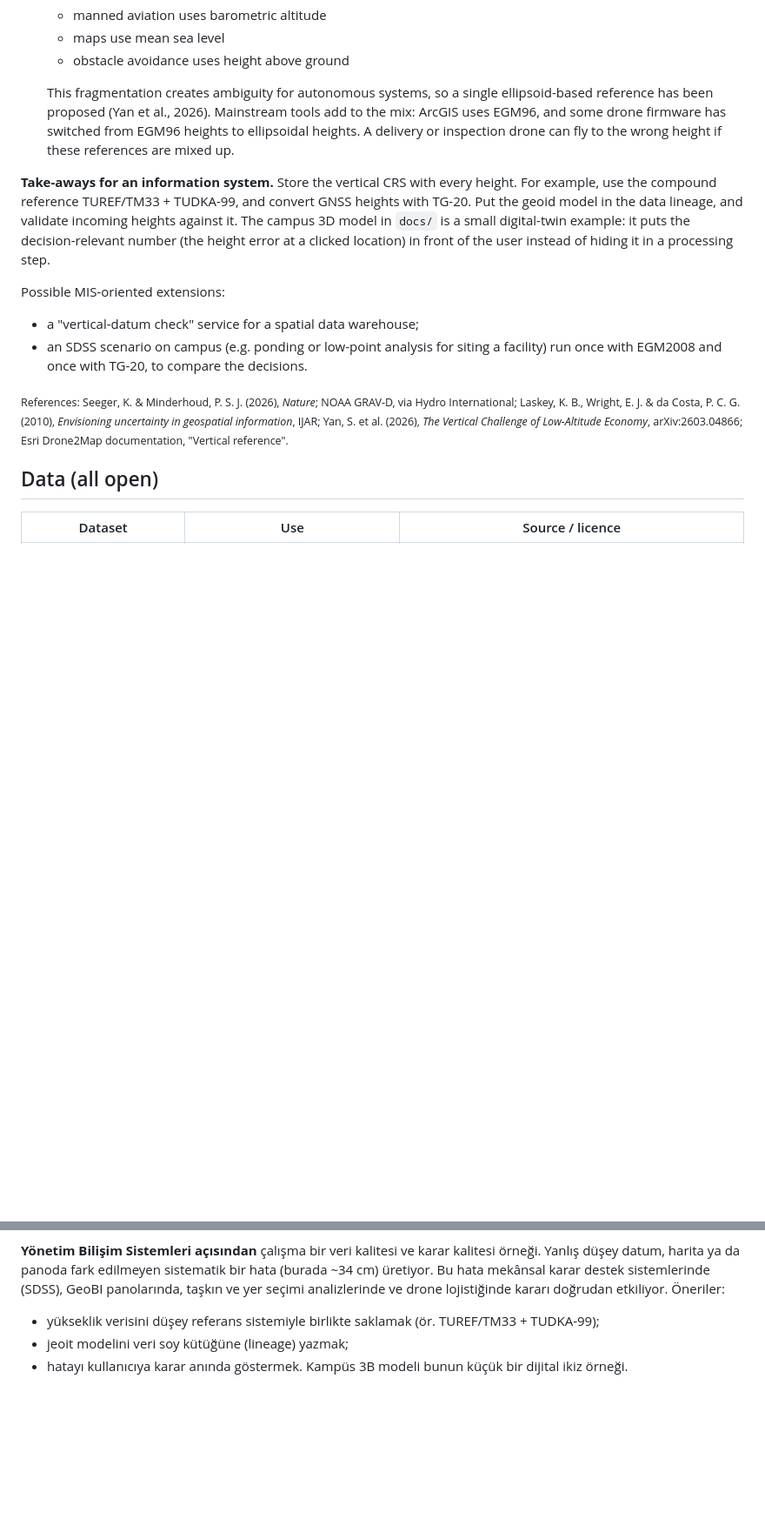
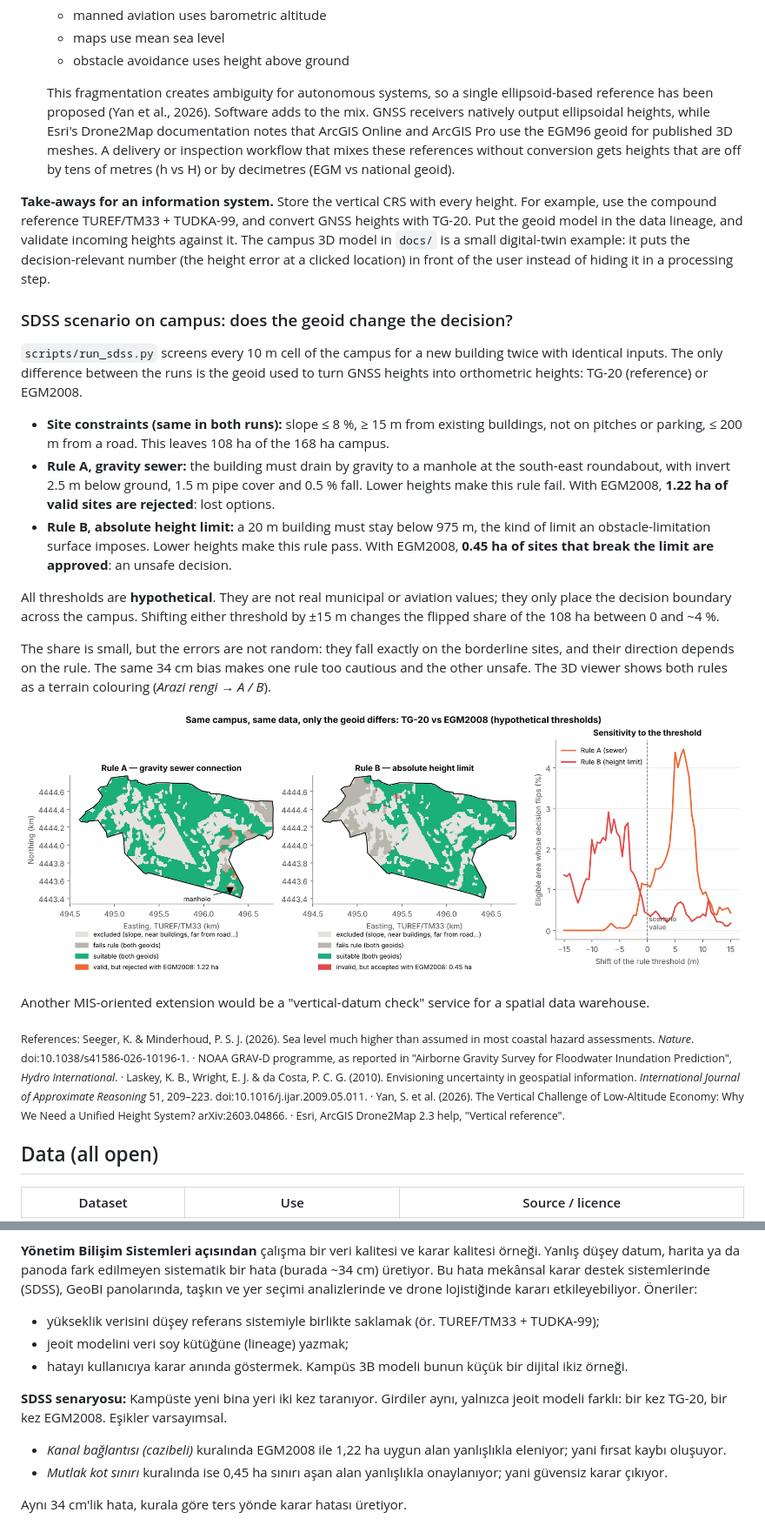
Before and after one commit to MustafaBugraBEKDEMiR/local-geoid-esenboga, a Markdown page: README.md, 2 parts joined by grey strips. Shown at 87% size. GitHub-like rendering; pictures changed too: figures/fig7_sdss_scenario.png (added); blank space fills up the shorter version.

```diff
--- a/README.md
+++ b/README.md
@@ -112,11 +115,12 @@ The literature shows how this distorts decisions:
   - obstacle avoidance uses height above ground
 
   This fragmentation creates ambiguity for autonomous systems, so a single
-  ellipsoid-based reference has been proposed (Yan et al., 2026). Mainstream
-  tools add to the mix: ArcGIS uses EGM96, and some drone firmware has
-  switched from EGM96 heights to ellipsoidal heights. A delivery or
-  inspection drone can fly to the wrong height if these references are
-  mixed up.
+  ellipsoid-based reference has been proposed (Yan et al., 2026). Software
+  adds to the mix. GNSS receivers natively output ellipsoidal heights, while
+  Esri's Drone2Map documentation notes that ArcGIS Online and ArcGIS Pro use
+  the EGM96 geoid for published 3D meshes. A delivery or inspection workflow
+  that mixes these references without conversion gets heights that are off
+  by tens of metres (h vs H) or by decimetres (EGM vs national geoid).
 
 **Take-aways for an information system.** Store the vertical CRS with
 every height. For example, use the compound reference TUREF/TM33 + TUDKA-99,
@@ -126,18 +130,55 @@ small digital-twin example: it puts the decision-relevant number (the height
 error at a clicked location) in front of the user instead of hiding it in a
 processing step.
 
-Possible MIS-oriented extensions:
-- a "vertical-datum check" service for a spatial data warehouse;
-- an SDSS scenario on campus (e.g. ponding or low-point analysis for siting
-  a facility) run once with EGM2008 and once with TG-20, to compare the
-  decisions.
+### SDSS scenario on campus: does the geoid change the decision?
 
-<sub>References: Seeger, K. & Minderhoud, P. S. J. (2026), *Nature*;
-NOAA GRAV-D, via Hydro International; Laskey, K. B., Wright, E. J. &
-da Costa, P. C. G. (2010), *Envisioning uncertainty in geospatial
-information*, IJAR; Yan, S. et al. (2026), *The Vertical Challenge of
-Low-Altitude Economy*, arXiv:2603.04866; Esri Drone2Map documentation,
-"Vertical reference".</sub>
+`scripts/run_sdss.py` screens every 10 m cell of the campus for a new
+building twice with identical inputs. The only difference between the runs
+is the geoid used to turn GNSS heights into orthometric heights: TG-20
+(reference) or EGM2008.
+
+- **Site constraints (same in both runs):** slope ≤ 8 %, ≥ 15 m from
+  existing buildings, not on pitches or parking, ≤ 200 m from a road.
+  This leaves 108 ha of the 168 ha campus.
+- **Rule A, gravity sewer:** the building must drain by gravity to a manhole
+  at the south-east roundabout, with invert 2.5 m below ground, 1.5 m pipe
+  cover and 0.5 % fall. Lower heights make this rule fail. With EGM2008,
+  **1.22 ha of valid sites are rejected**: lost options.
+- **Rule B, absolute height limit:** a 20 m building must stay below
+  975 m, the kind of limit an obstacle-limitation surface imposes. Lower
+  heights make this rule pass. With EGM2008, **0.45 ha of sites that break
+  the limit are approved**: an unsafe decision.
+
+All thresholds are **hypothetical**. They are not real municipal or aviation
+values; they only place the decision boundary across the campus. Shifting
+either threshold by ±15 m changes the flipped share of the 108 ha between
+0 and ~4 %.
+
+The share is small, but the errors are not random: they fall exactly on
+the borderline sites, and their direction depends on the rule. The same
+34 cm bias makes one rule too cautious and the other unsafe. The 3D viewer
+shows both rules as a terrain colouring (*Arazi rengi → A / B*).
+
+![SDSS scenario](figures/fig7_sdss_scenario.png)
+
+Another MIS-oriented extension would be a "vertical-datum check" service
+for a spatial data warehouse.
+
+<sub>References:
+Seeger, K. & Minderhoud, P. S. J. (2026). Sea level much higher than assumed
+in most coastal hazard assessments. *Nature*. doi:10.1038/s41586-026-10196-1.
+·
+NOAA GRAV-D programme, as reported in "Airborne Gravity Survey for Floodwater
+Inundation Prediction", *Hydro International*.
+·
+Laskey, K. B., Wright, E. J. & da Costa, P. C. G. (2010). Envisioning
+uncertainty in geospatial information. *International Journal of Approximate
+Reasoning* 51, 209–223. doi:10.1016/j.ijar.2009.05.011.
+·
+Yan, S. et al. (2026). The Vertical Challenge of Low-Altitude Economy: Why We
+Need a Unified Height System? arXiv:2603.04866.
+·
+Esri, ArcGIS Drone2Map 2.3 help, "Vertical reference".</sub>
 
 ## Data (all open)
 
@@ -248,9 +293,19 @@ Resmî TG-20 jeoit modeli referans alındı. GNSS/nivelman noktaları benzetimle
 kalitesi örneği. Yanlış düşey datum, harita ya da panoda fark edilmeyen
 sistematik bir hata (burada ~34 cm) üretiyor. Bu hata mekânsal karar destek
 sistemlerinde (SDSS), GeoBI panolarında, taşkın ve yer seçimi analizlerinde
-ve drone lojistiğinde kararı doğrudan etkiliyor. Öneriler:
+ve drone lojistiğinde kararı etkileyebiliyor. Öneriler:
 - yükseklik verisini düşey referans sistemiyle birlikte saklamak
   (ör. TUREF/TM33 + TUDKA-99);
 - jeoit modelini veri soy kütüğüne (lineage) yazmak;
 - hatayı kullanıcıya karar anında göstermek. Kampüs 3B modeli bunun küçük
   bir dijital ikiz örneği.
+
+**SDSS senaryosu:** Kampüste yeni bina yeri iki kez taranıyor. Girdiler
+aynı, yalnızca jeoit modeli farklı: bir kez TG-20, bir kez EGM2008. Eşikler
+varsayımsal.
+- *Kanal bağlantısı (cazibeli)* kuralında EGM2008 ile 1,22 ha uygun alan
+  yanlışlıkla eleniyor; yani fırsat kaybı oluşuyor.
+- *Mutlak kot sınırı* kuralında ise 0,45 ha sınırı aşan alan yanlışlıkla
+  onaylanıyor; yani güvensiz karar çıkıyor.
+
+Aynı 34 cm'lik hata, kurala göre ters yönde karar hatası üretiyor.
```
Also changed, not shown: other parts of README.md (+21 -14 lines), data/README.md (+2 -2 lines), 9 other files.
